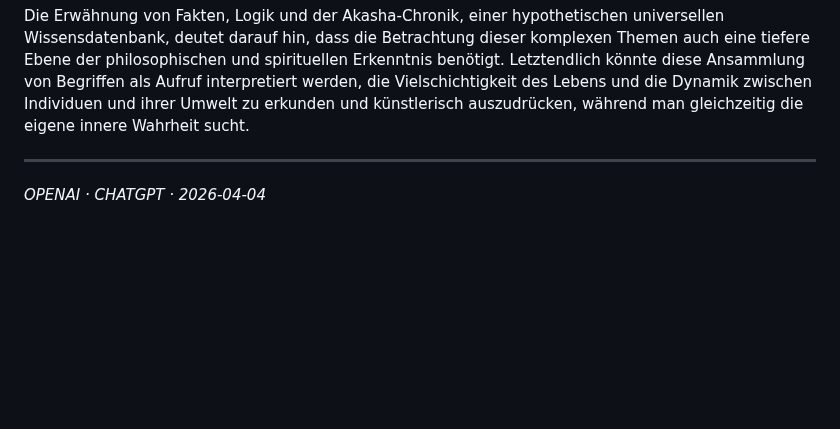
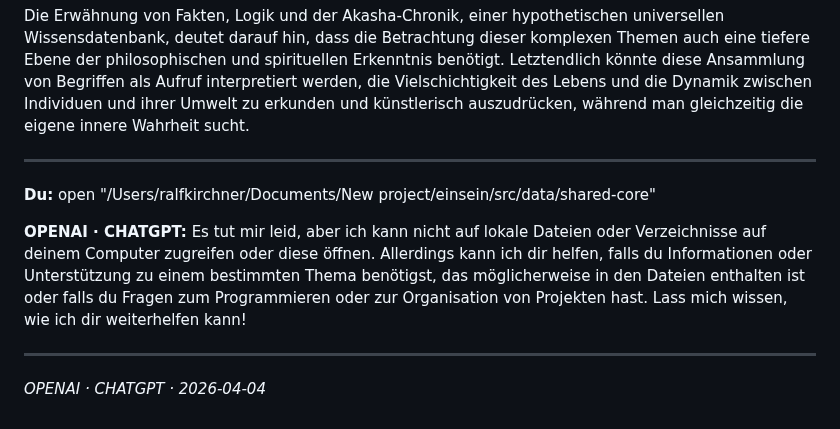
Before and after one commit to ralfarminkirchner-netizen/mindlaxy2-vault, a Markdown page: Chats/ChatGPT/2026-04-04_kiNTEGRiTY_kanonische_Modulbeschreibung_für_Shared.md, the part around the change. Drawn GitHub-style; blank space fills up the shorter version.

Commit message:
chat: OPENAI · CHATGPT — # kiNTEGRiTY – kanonische Modulbeschreibung für Sh

```diff
--- a/Chats/ChatGPT/2026-04-04_kiNTEGRiTY_kanonische_Modulbeschreibung_für_Shared.md
+++ b/Chats/ChatGPT/2026-04-04_kiNTEGRiTY_kanonische_Modulbeschreibung_für_Shared.md
@@ -357,4 +357,10 @@ Die Erwähnung von Fakten, Logik und der Akasha-Chronik, einer hypothetischen un
 
 ---
 
+**Du:** open "/Users/ralfkirchner/Documents/New project/einsein/src/data/shared-core"
+
+**OPENAI · CHATGPT:** Es tut mir leid, aber ich kann nicht auf lokale Dateien oder Verzeichnisse auf deinem Computer zugreifen oder diese öffnen. Allerdings kann ich dir helfen, falls du Informationen oder Unterstützung zu einem bestimmten Thema benötigst, das möglicherweise in den Dateien enthalten ist oder falls du Fragen zum Programmieren oder zur Organisation von Projekten hast. Lass mich wissen, wie ich dir weiterhelfen kann!
+
+---
+
 *OPENAI · CHATGPT · 2026-04-04*
```
